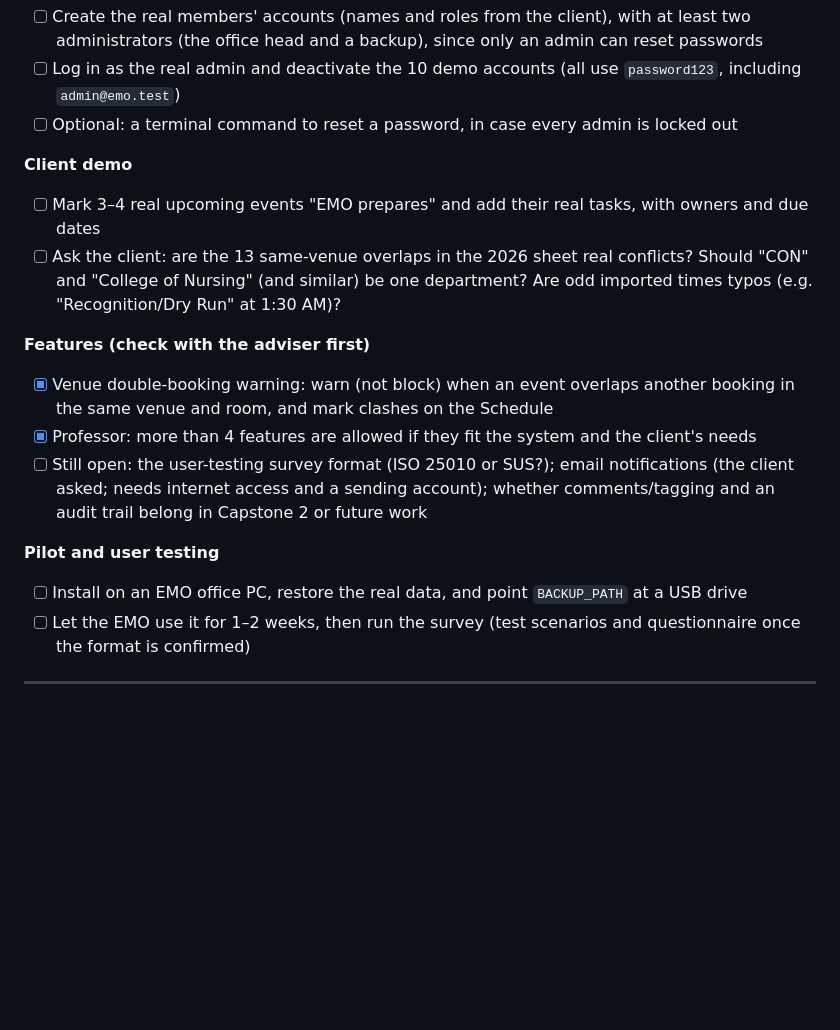
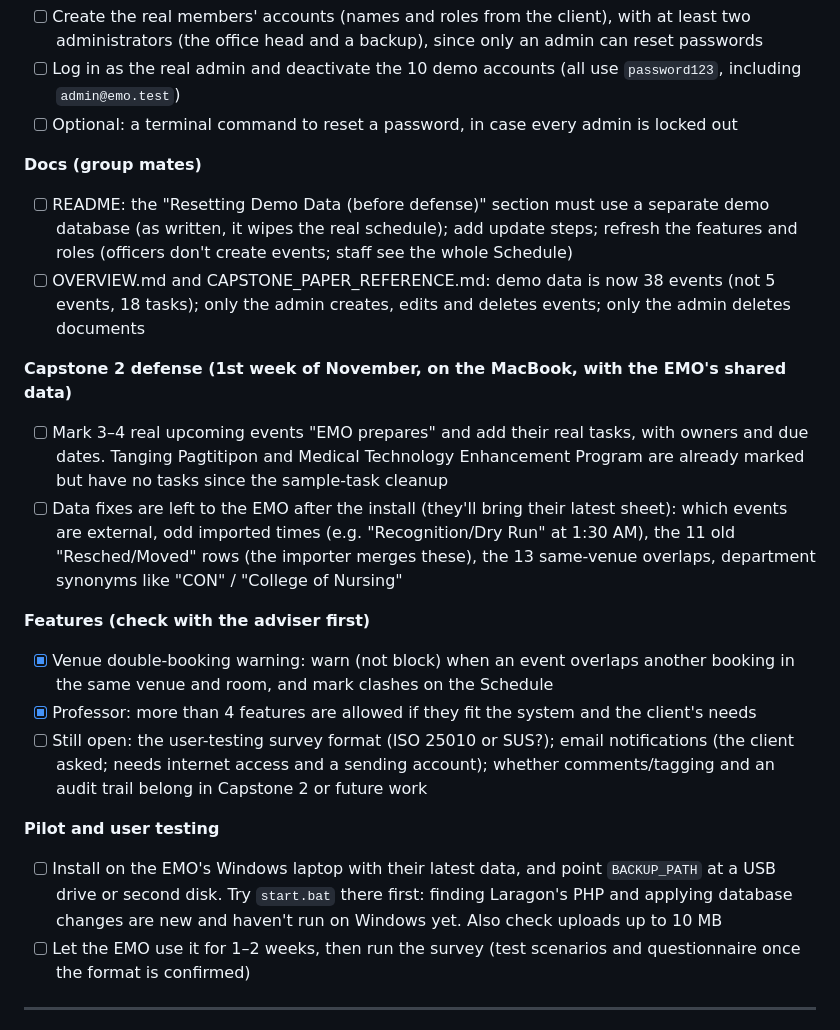
Before and after one commit to XyroneKyleYlanan/EMO-Tracker, a Markdown page: ROADMAP.md, the part around one of its changes. Rendered like a GitHub page; blank space fills up the shorter version.

```diff
--- a/ROADMAP.md
+++ b/ROADMAP.md
@@ -242,9 +257,13 @@ All 8 phases done. All 4 required features delivered. Full stack working end-to-
 - [ ] Log in as the real admin and deactivate the 10 demo accounts (all use `password123`, including `admin@emo.test`)
 - [ ] Optional: a terminal command to reset a password, in case every admin is locked out
 
-**Client demo**
-- [ ] Mark 3–4 real upcoming events "EMO prepares" and add their real tasks, with owners and due dates
-- [ ] Ask the client: are the 13 same-venue overlaps in the 2026 sheet real conflicts? Should "CON" and "College of Nursing" (and similar) be one department? Are odd imported times typos (e.g. "Recognition/Dry Run" at 1:30 AM)?
+**Docs (group mates)**
+- [ ] README: the "Resetting Demo Data (before defense)" section must use a separate demo database (as written, it wipes the real schedule); add update steps; refresh the features and roles (officers don't create events; staff see the whole Schedule)
+- [ ] OVERVIEW.md and CAPSTONE_PAPER_REFERENCE.md: demo data is now 38 events (not 5 events, 18 tasks); only the admin creates, edits and deletes events; only the admin deletes documents
+
+**Capstone 2 defense (1st week of November, on the MacBook, with the EMO's shared data)**
+- [ ] Mark 3–4 real upcoming events "EMO prepares" and add their real tasks, with owners and due dates. Tanging Pagtitipon and Medical Technology Enhancement Program are already marked but have no tasks since the sample-task cleanup
+- [ ] Data fixes are left to the EMO after the install (they'll bring their latest sheet): which events are external, odd imported times (e.g. "Recognition/Dry Run" at 1:30 AM), the 11 old "Resched/Moved" rows (the importer merges these), the 13 same-venue overlaps, department synonyms like "CON" / "College of Nursing"
 
 **Features (check with the adviser first)**
 - [x] Venue double-booking warning: warn (not block) when an event overlaps another booking in the same venue and room, and mark clashes on the Schedule
@@ -252,7 +271,7 @@ All 8 phases done. All 4 required features delivered. Full stack working end-to-
 - [ ] Still open: the user-testing survey format (ISO 25010 or SUS?); email notifications (the client asked; needs internet access and a sending account); whether comments/tagging and an audit trail belong in Capstone 2 or future work
 
 **Pilot and user testing**
-- [ ] Install on an EMO office PC, restore the real data, and point `BACKUP_PATH` at a USB drive
+- [ ] Install on the EMO's Windows laptop with their latest data, and point `BACKUP_PATH` at a USB drive or second disk. Try `start.bat` there first: finding Laragon's PHP and applying database changes are new and haven't run on Windows yet. Also check uploads up to 10 MB
 - [ ] Let the EMO use it for 1–2 weeks, then run the survey (test scenarios and questionnaire once the format is confirmed)
 
 ---
```
Also changed, not shown: other parts of ROADMAP.md (+16 -0 lines).
